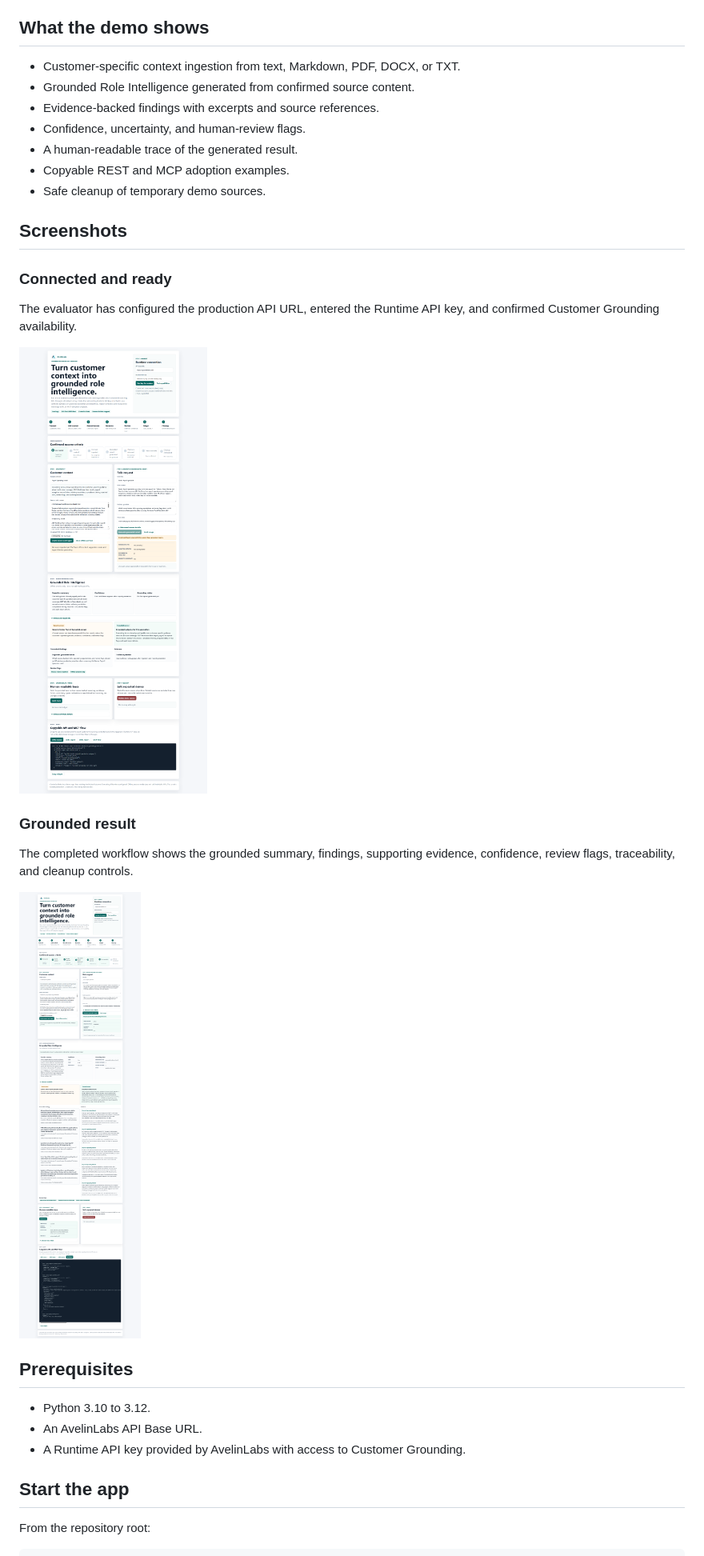
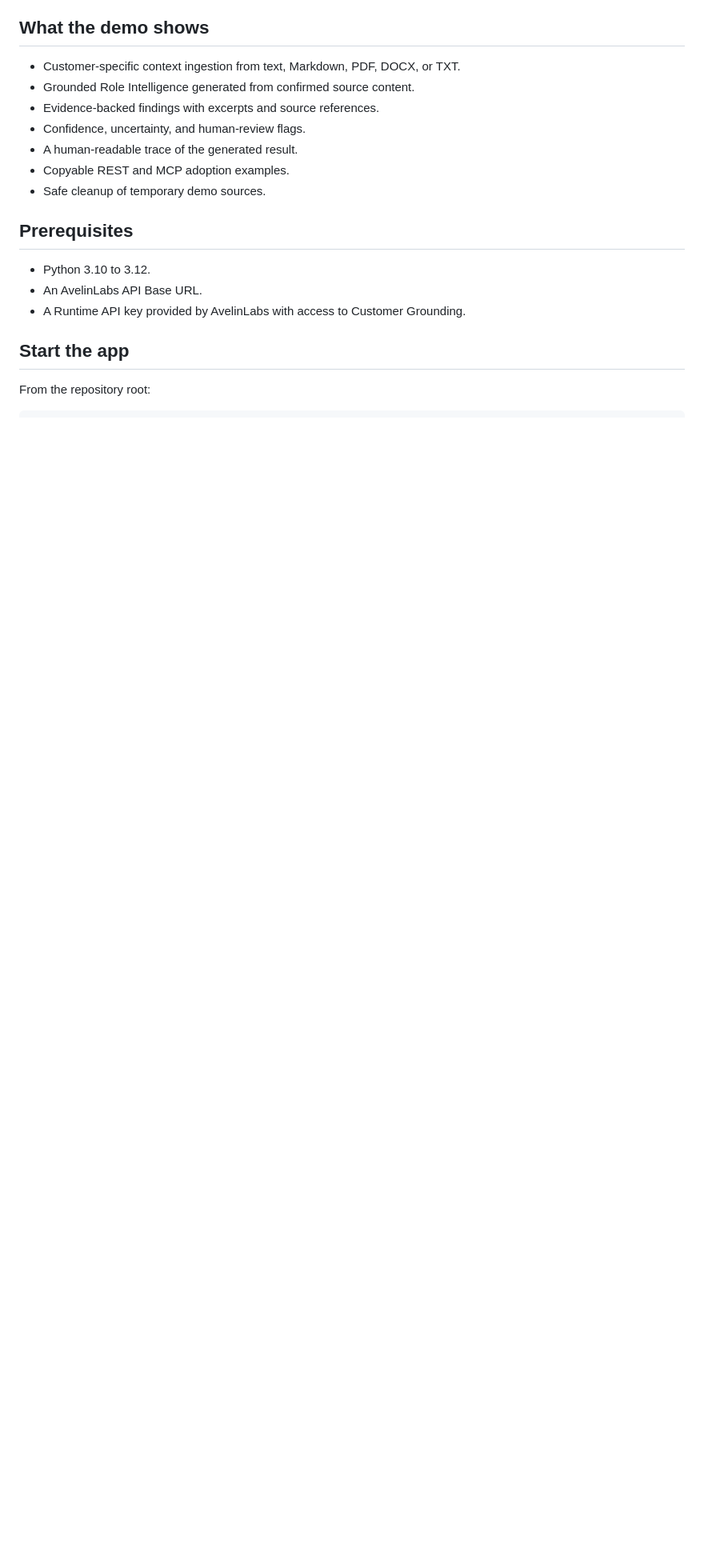
Before and after one commit to AvelinLabs/avelinlabs-api-examples, a Markdown page: customer-grounding-live-demo-app/README.md, the part around the change. Shown: that part at 80% size. GitHub-like rendering; blank space fills up the shorter version.

Commit message:
Keep demo screenshots as standalone assets

```diff
--- a/customer-grounding-live-demo-app/README.md
+++ b/customer-grounding-live-demo-app/README.md
@@ -15,20 +15,6 @@ It is an API-first and MCP-first adoption example. It is not a hosted production
 - A human-readable trace of the generated result.
 - Copyable REST and MCP adoption examples.
 - Safe cleanup of temporary demo sources.
-
-## Screenshots
-
-### Connected and ready
-
-The evaluator has configured the production API URL, entered the Runtime API key, and confirmed Customer Grounding availability.
-
-![Customer Grounding demo connected to the AvelinLabs API](docs/customer-grounding-connected.png)
-
-### Grounded result
-
-The completed workflow shows the grounded summary, findings, supporting evidence, confidence, review flags, traceability, and cleanup controls.
-
-![Completed Customer Grounding workflow with evidence and traceability](docs/customer-grounding-result.png)
 
 ## Prerequisites
 
```
Also changed, not shown: customer-grounding-live-demo-app/screenshots/01-connected-and-ready.png (renamed from customer-grounding-live-demo-app/docs/customer-grounding-connected.png), customer-grounding-live-demo-app/screenshots/02-grounded-result.png (renamed from customer-grounding-live-demo-app/docs/customer-grounding-result.png).
